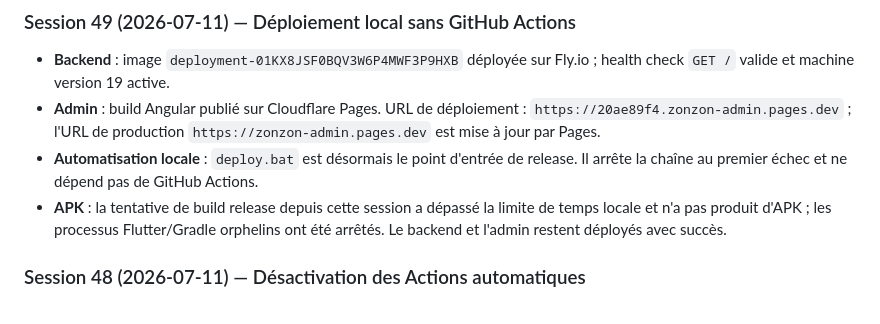
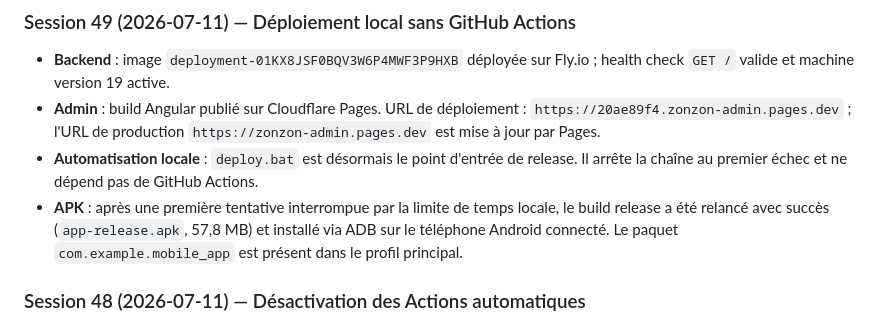
Before and after one commit to nashflow28/ZonZon, a Markdown page: PROGRESS.md, the part around the change. Rendered like a GitHub page.

Commit message:
docs: record release APK installation

```diff
--- a/PROGRESS.md
+++ b/PROGRESS.md
@@ -262,7 +262,7 @@ Installés dans `.agents/skills/` via `npx skills add flutter/skills --skill '*'
 - **Backend** : image `deployment-01KX8JSF0BQV3W6P4MWF3P9HXB` déployée sur Fly.io ; health check `GET /` valide et machine version 19 active.
 - **Admin** : build Angular publié sur Cloudflare Pages. URL de déploiement : `https://20ae89f4.zonzon-admin.pages.dev` ; l'URL de production `https://zonzon-admin.pages.dev` est mise à jour par Pages.
 - **Automatisation locale** : `deploy.bat` est désormais le point d'entrée de release. Il arrête la chaîne au premier échec et ne dépend pas de GitHub Actions.
-- **APK** : la tentative de build release depuis cette session a dépassé la limite de temps locale et n'a pas produit d'APK ; les processus Flutter/Gradle orphelins ont été arrêtés. Le backend et l'admin restent déployés avec succès.
+- **APK** : après une première tentative interrompue par la limite de temps locale, le build release a été relancé avec succès (`app-release.apk`, 57,8 MB) et installé via ADB sur le téléphone Android connecté. Le paquet `com.example.mobile_app` est présent dans le profil principal.
 
 ### Session 48 (2026-07-11) — Désactivation des Actions automatiques
 - Les workflows GitHub `ci`, `backend-ci`, `admin-ci`, `flutter-ci` et `deploy` ne sont plus déclenchés automatiquement. Ils restent exécutables manuellement depuis GitHub si besoin.
```
